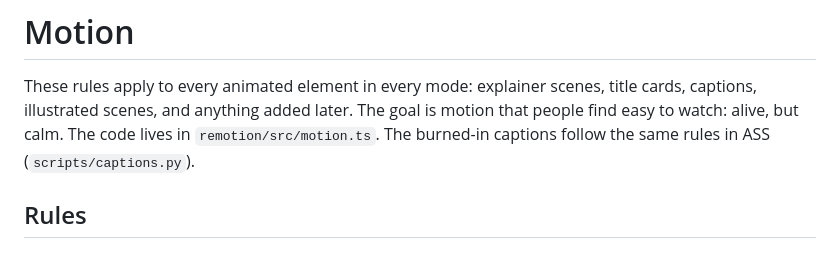
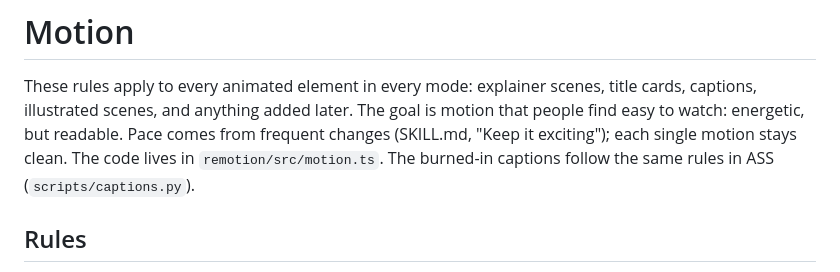
Before and after one commit to Nael-Nathanael/onetake-videogen, a Markdown page: references/motion.md, the part around the change. GitHub-like rendering.

```diff
--- a/references/motion.md
+++ b/references/motion.md
@@ -2,7 +2,8 @@
 
 These rules apply to every animated element in every mode: explainer scenes, title cards, captions,
 illustrated scenes, and anything added later. The goal is motion that people find easy to watch:
-alive, but calm. The code lives in `remotion/src/motion.ts`. The burned-in captions follow the same
+energetic, but readable. Pace comes from frequent changes (SKILL.md, "Keep it exciting"); each
+single motion stays clean. The code lives in `remotion/src/motion.ts`. The burned-in captions follow the same
 rules in ASS (`scripts/captions.py`).
 
 ## Rules
```
Also changed, not shown: SKILL.md (+24 -7 lines).
